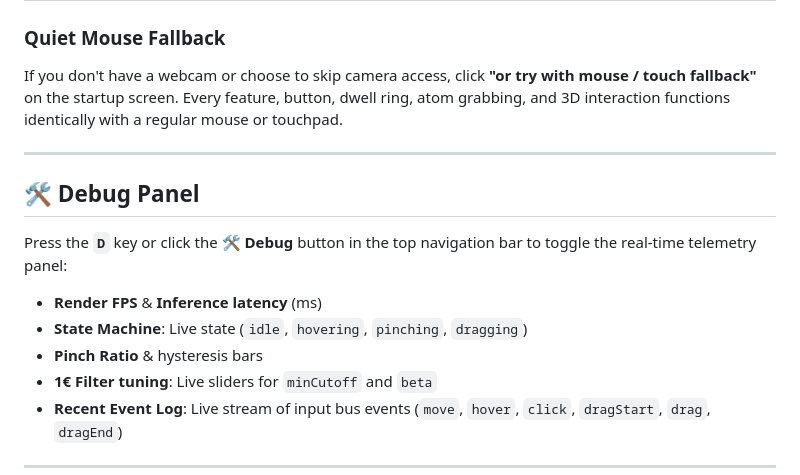
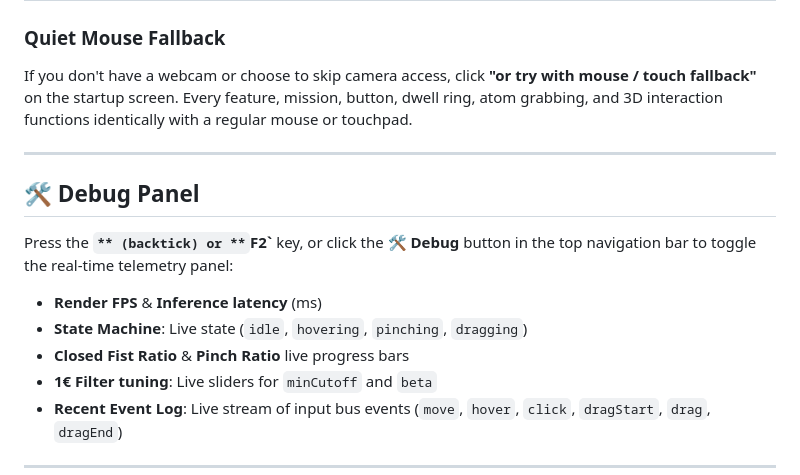
Before and after one commit to itsVrushal/handchem, a Markdown page: README.md, the part around one of its changes. Drawn GitHub-style.

```diff
--- a/README.md
+++ b/README.md
@@ -86,16 +116,16 @@ All hand tracking is computed locally in real time using `@mediapipe/tasks-visio
 | **Clutching** | Re-center cursor | Move hand out of camera frame, reposition comfortably, and re-enter. Cursor resumes smoothly from its last position. |
 
 ### Quiet Mouse Fallback
-If you don't have a webcam or choose to skip camera access, click **"or try with mouse / touch fallback"** on the startup screen. Every feature, button, dwell ring, atom grabbing, and 3D interaction functions identically with a regular mouse or touchpad.
+If you don't have a webcam or choose to skip camera access, click **"or try with mouse / touch fallback"** on the startup screen. Every feature, mission, button, dwell ring, atom grabbing, and 3D interaction functions identically with a regular mouse or touchpad.
 
 ---
 
 ## 🛠️ Debug Panel
 
-Press the **`D`** key or click the **🛠️ Debug** button in the top navigation bar to toggle the real-time telemetry panel:
+Press the **`** (backtick) or **`F2`** key, or click the **🛠️ Debug** button in the top navigation bar to toggle the real-time telemetry panel:
 - **Render FPS** & **Inference latency** (ms)
 - **State Machine**: Live state (`idle`, `hovering`, `pinching`, `dragging`)
-- **Pinch Ratio** & hysteresis bars
+- **Closed Fist Ratio** & **Pinch Ratio** live progress bars
 - **1€ Filter tuning**: Live sliders for `minCutoff` and `beta`
 - **Recent Event Log**: Live stream of input bus events (`move`, `hover`, `click`, `dragStart`, `drag`, `dragEnd`)
 
```
Also changed, not shown: other parts of README.md (+36 -6 lines).
